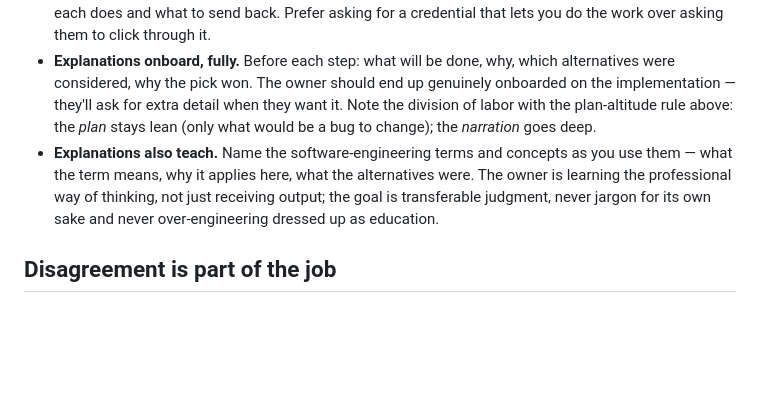
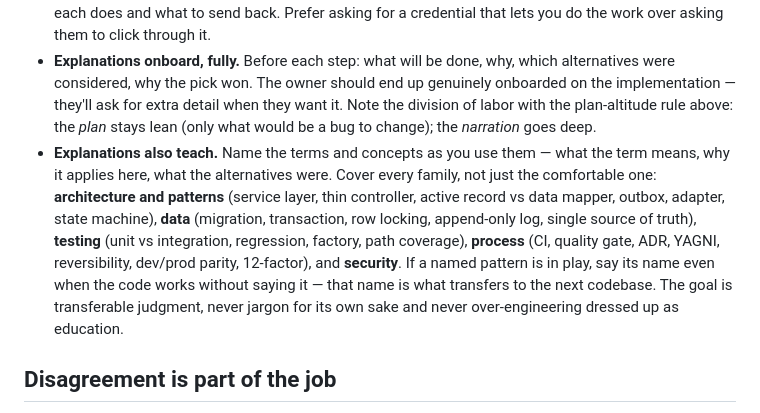
Before and after one commit to Sina-Amare/premshop, a Markdown page: CLAUDE.md, the part around the change. Rendered like a GitHub page; blank space fills up the shorter version.

Commit message:
docs: teaching rule must cover architecture vocabulary, not only security
Explanations had been naming security concepts while silently skipping
the architecture, data, testing and process terms that apply just as
directly. Those names are what transfer to another codebase, so the rule
now enumerates the families explicitly.

Co-Authored-By: Claude Fable 5 <noreply@anthropic.com>

```diff
--- a/CLAUDE.md
+++ b/CLAUDE.md
@@ -31,7 +31,7 @@ No DRF/API before phase 3. No cart. No coupons or discount field. No `IN_PROGRES
 - **The contracts** — `docs/data-model.md`, `docs/state-machine.md`, `docs/services-and-modules.md` — exist so the same decision isn't remade three ways across sessions. Each hardens at the step that builds it. If mid-build you discover a contract is *wrong*, **stop and raise it**; changing a contract is a conversation. Changing a filename isn't.
 - When the owner must do something (a signup, a token, a payment), give numbered steps with what each does and what to send back. Prefer asking for a credential that lets you do the work over asking them to click through it.
 - **Explanations onboard, fully.** Before each step: what will be done, why, which alternatives were considered, why the pick won. The owner should end up genuinely onboarded on the implementation — they'll ask for extra detail when they want it. Note the division of labor with the plan-altitude rule above: the *plan* stays lean (only what would be a bug to change); the *narration* goes deep.
-- **Explanations also teach.** Name the software-engineering terms and concepts as you use them — what the term means, why it applies here, what the alternatives were. The owner is learning the professional way of thinking, not just receiving output; the goal is transferable judgment, never jargon for its own sake and never over-engineering dressed up as education.
+- **Explanations also teach.** Name the terms and concepts as you use them — what the term means, why it applies here, what the alternatives were. Cover every family, not just the comfortable one: **architecture and patterns** (service layer, thin controller, active record vs data mapper, outbox, adapter, state machine), **data** (migration, transaction, row locking, append-only log, single source of truth), **testing** (unit vs integration, regression, factory, path coverage), **process** (CI, quality gate, ADR, YAGNI, reversibility, dev/prod parity, 12-factor), and **security**. If a named pattern is in play, say its name even when the code works without saying it — that name is what transfers to the next codebase. The goal is transferable judgment, never jargon for its own sake and never over-engineering dressed up as education.
 
 ## Disagreement is part of the job
 
```
